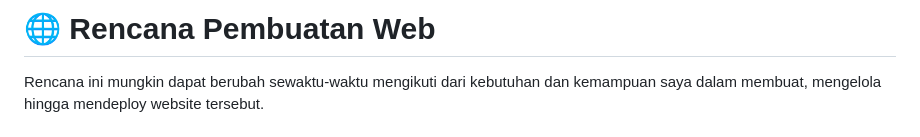
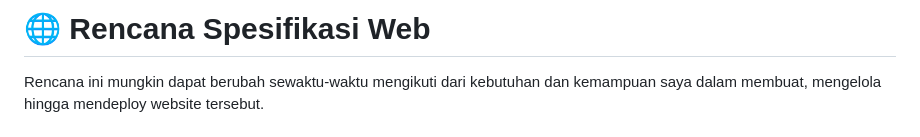
Before and after one commit to DarkDrago89/Agil-Lukman-Hakim-Muchdi, a Markdown page: Pembelajaran10/Readme.md, the part around the change. Rendered like a GitHub page.

Commit message:
Change title from 'Rencana Pembuatan Web' to 'Rencana Spesifikasi Web'
Updated the title of the readme to reflect web specifications.

```diff
--- a/Pembelajaran10/Readme.md
+++ b/Pembelajaran10/Readme.md
@@ -1,4 +1,4 @@
-# 🌐 Rencana Pembuatan Web
+# 🌐 Rencana Spesifikasi Web
 
 Rencana ini mungkin dapat berubah sewaktu-waktu mengikuti dari kebutuhan dan kemampuan saya dalam membuat, mengelola hingga mendeploy website tersebut.
 
```
